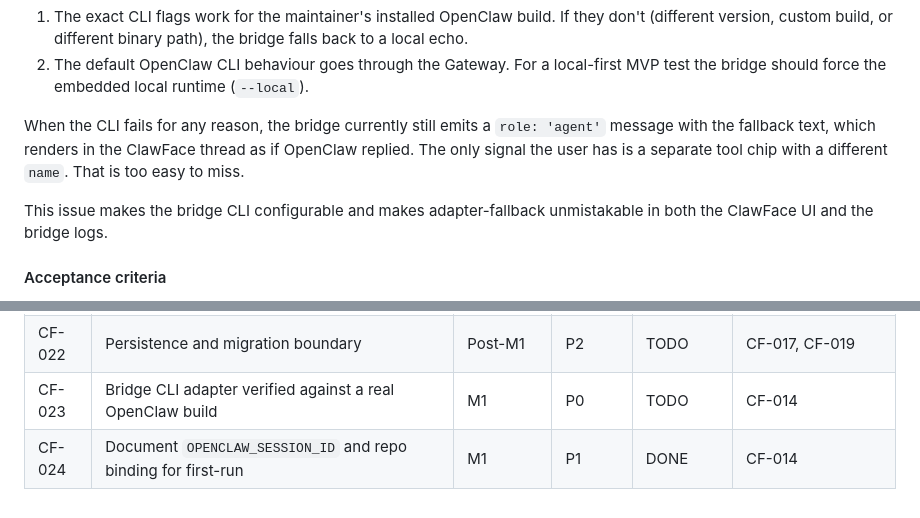
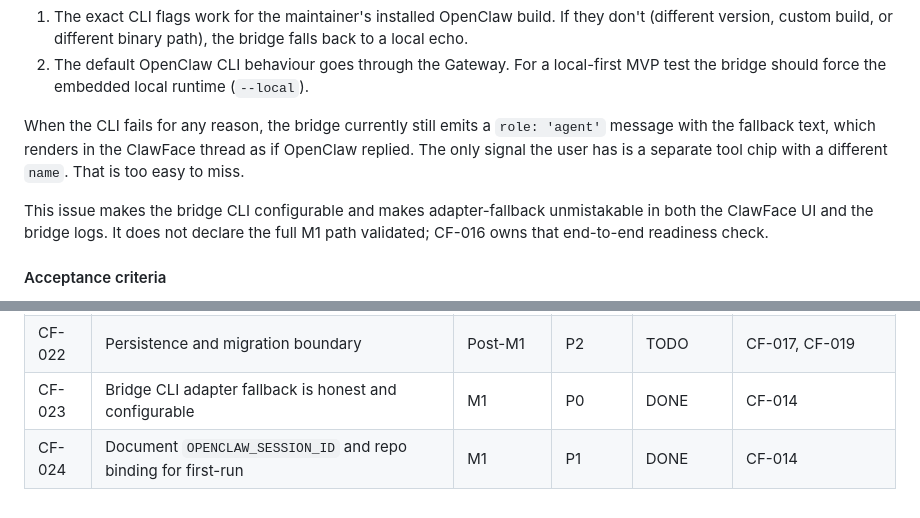
Before and after one commit to CrowBe/ClawFace, a Markdown page: docs/BACKLOG.md, 2 parts joined by grey strips. GitHub-like rendering.

```diff
--- a/docs/BACKLOG.md
+++ b/docs/BACKLOG.md
@@ -601,7 +601,7 @@ Manual only: execute the documented instructions from a clean start (no prior pa
 
 When the CLI fails for any reason, the bridge currently still emits a `role: 'agent'` message with the fallback text, which renders in the ClawFace thread as if OpenClaw replied. The only signal the user has is a separate tool chip with a different `name`. That is too easy to miss.
 
-This issue makes the bridge CLI configurable and makes adapter-fallback unmistakable in both the ClawFace UI and the bridge logs.
+This issue makes the bridge CLI configurable and makes adapter-fallback unmistakable in both the ClawFace UI and the bridge logs. It does not declare the full M1 path validated; CF-016 owns that end-to-end readiness check.
 
 #### Acceptance criteria
 
@@ -969,5 +969,5 @@ Manual: start from existing persisted local state where available and confirm ag
 | CF-020 | Handoff and approval lifecycle module | Post-M1 | P1 | TODO | CF-006, CF-018 |
 | CF-021 | OpenClaw bridge adapter deepening | Post-M1 | P2 | TODO | CF-014, CF-018, CF-023 |
 | CF-022 | Persistence and migration boundary | Post-M1 | P2 | TODO | CF-017, CF-019 |
-| CF-023 | Bridge CLI adapter verified against a real OpenClaw build | M1 | P0 | TODO | CF-014 |
+| CF-023 | Bridge CLI adapter fallback is honest and configurable | M1 | P0 | DONE | CF-014 |
 | CF-024 | Document `OPENCLAW_SESSION_ID` and repo binding for first-run | M1 | P1 | DONE | CF-014 |
```
Also changed, not shown: other parts of docs/BACKLOG.md (+7 -7 lines).
